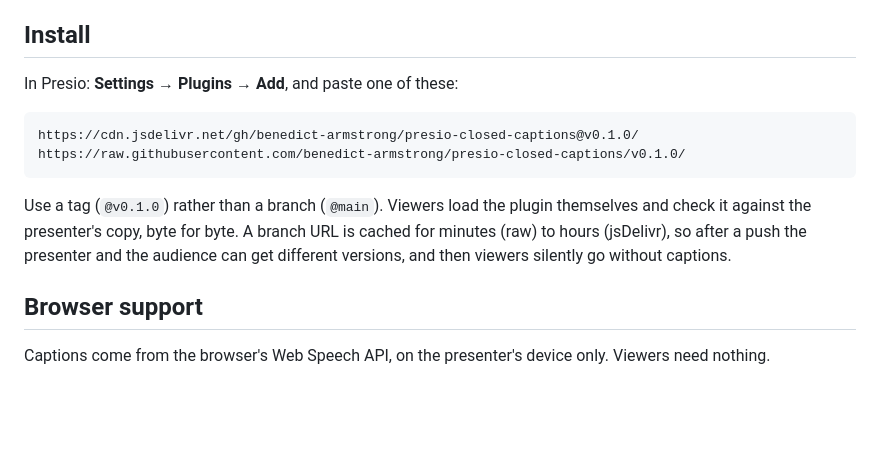
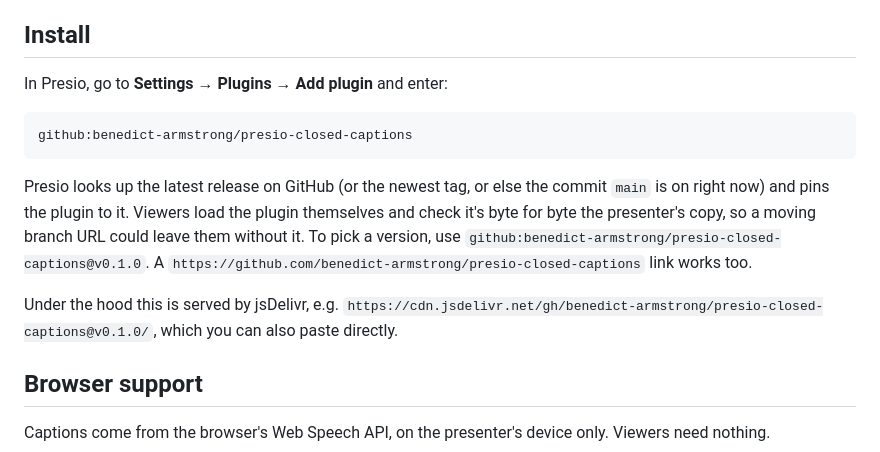
Before and after one commit to benedict-armstrong/presio-closed-captions, a Markdown page: README.md, the part around the change. Rendered like a GitHub page; blank space fills up the shorter version.

Commit message:
README: install with the github: shorthand
Co-Authored-By: Claude Opus 5.5 <noreply@anthropic.com>
Claude-Session: https://claude.ai/code/session_015Fu2dXDmyfs5RcNzJP2RUi

````diff
--- a/README.md
+++ b/README.md
@@ -12,18 +12,22 @@ A [Presio](https://presio.ch) plugin.
 
 ## Install
 
-In Presio: **Settings → Plugins → Add**, and paste one of these:
+In Presio, go to **Settings → Plugins → Add plugin** and enter:
 
 ```
-https://cdn.jsdelivr.net/gh/benedict-armstrong/presio-closed-captions@v0.1.0/
-https://raw.githubusercontent.com/benedict-armstrong/presio-closed-captions/v0.1.0/
+github:benedict-armstrong/presio-closed-captions
 ```
 
-Use a tag (`@v0.1.0`) rather than a branch (`@main`). Viewers load the plugin
-themselves and check it against the presenter's copy, byte for byte. A branch
-URL is cached for minutes (raw) to hours (jsDelivr), so after a push the
-presenter and the audience can get different versions, and then viewers
-silently go without captions.
+Presio looks up the latest release on GitHub (or the newest tag, or else the
+commit `main` is on right now) and pins the plugin to it. Viewers load the
+plugin themselves and check it's byte for byte the presenter's copy, so a
+moving branch URL could leave them without it. To pick a version, use
+`github:benedict-armstrong/presio-closed-captions@v0.1.0`. A
+`https://github.com/benedict-armstrong/presio-closed-captions` link works too.
+
+Under the hood this is served by jsDelivr, e.g.
+`https://cdn.jsdelivr.net/gh/benedict-armstrong/presio-closed-captions@v0.1.0/`,
+which you can also paste directly.
 
 ## Browser support
 
````
